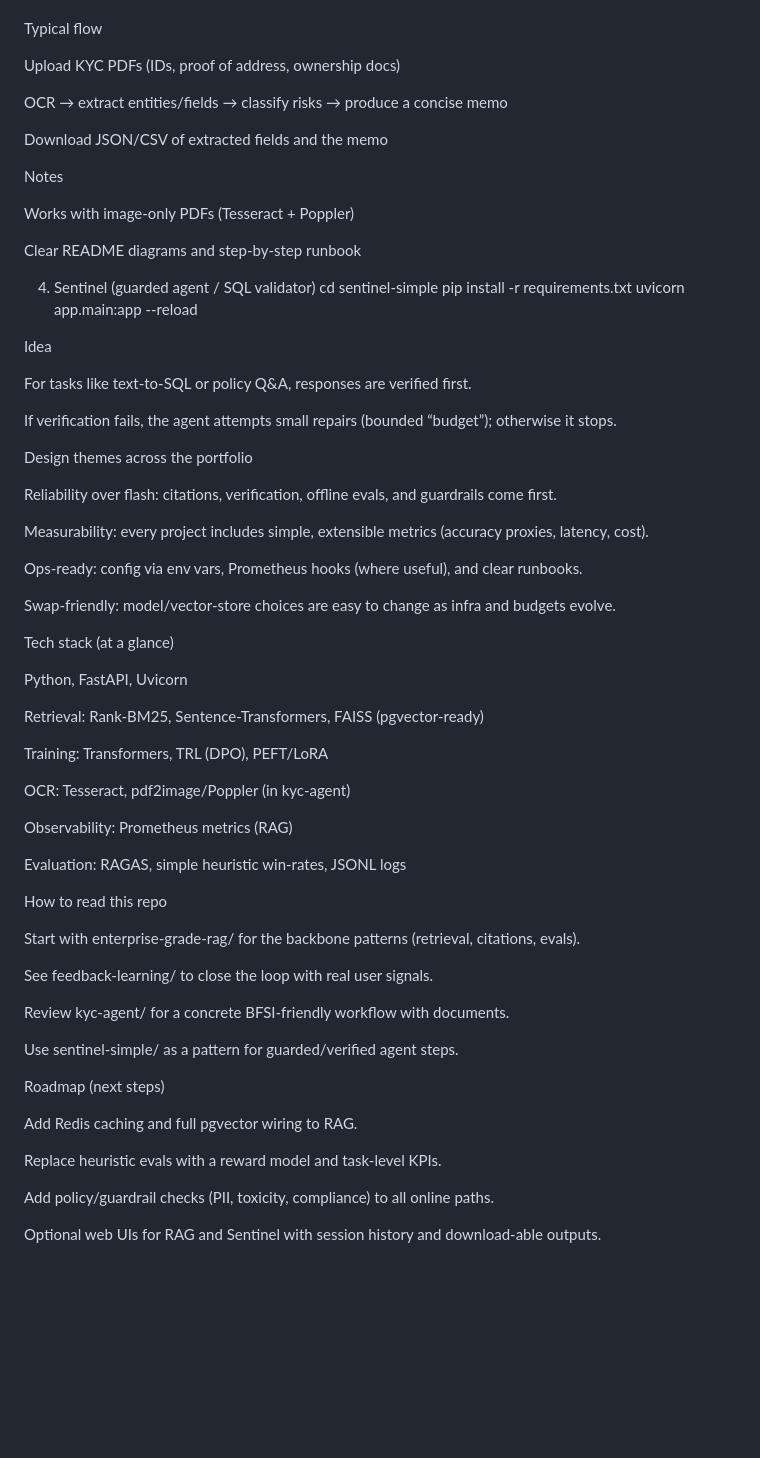
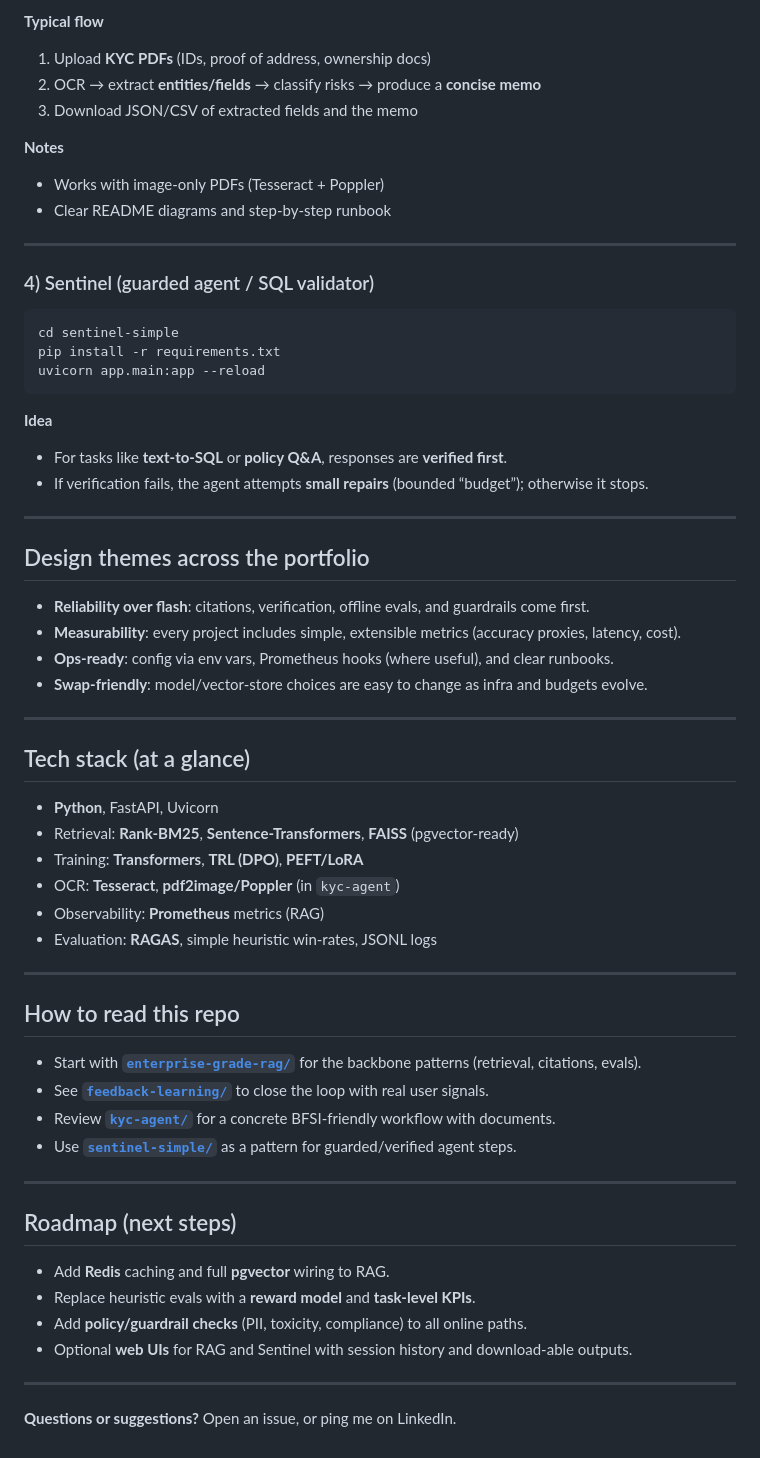
Before and after one commit to samchouksey91/personal-projects, a Markdown page: README.md, the part around one of its changes. Drawn GitHub-style; blank space fills up the shorter version.

Commit message:
finxing readme file

````diff
--- a/README.md
+++ b/README.md
@@ -76,75 +78,64 @@ uvicorn api.main:app --reload             # serves a clean upload UI at /
 
+**Typical flow**
+1. Upload **KYC PDFs** (IDs, proof of address, ownership docs)
+2. OCR → extract **entities/fields** → classify risks → produce a **concise memo**
+3. Download JSON/CSV of extracted fields and the memo
 
-Typical flow
+**Notes**
+- Works with image-only PDFs (Tesseract + Poppler)
+- Clear README diagrams and step-by-step runbook
 
-Upload KYC PDFs (IDs, proof of address, ownership docs)
+---
 
-OCR → extract entities/fields → classify risks → produce a concise memo
-
-Download JSON/CSV of extracted fields and the memo
-
-Notes
-
-Works with image-only PDFs (Tesseract + Poppler)
-
-Clear README diagrams and step-by-step runbook
-
-4) Sentinel (guarded agent / SQL validator)
+### 4) Sentinel (guarded agent / SQL validator)
+```bash
 cd sentinel-simple
 pip install -r requirements.txt
 uvicorn app.main:app --reload
+```
 
+**Idea**
+- For tasks like **text-to-SQL** or **policy Q&A**, responses are **verified first**.
+- If verification fails, the agent attempts **small repairs** (bounded “budget”); otherwise it stops.
 
-Idea
+---
 
-For tasks like text-to-SQL or policy Q&A, responses are verified first.
+## Design themes across the portfolio
 
-If verification fails, the agent attempts small repairs (bounded “budget”); otherwise it stops.
+- **Reliability over flash**: citations, verification, offline evals, and guardrails come first.
+- **Measurability**: every project includes simple, extensible metrics (accuracy proxies, latency, cost).
+- **Ops-ready**: config via env vars, Prometheus hooks (where useful), and clear runbooks.
+- **Swap-friendly**: model/vector-store choices are easy to change as infra and budgets evolve.
 
-Design themes across the portfolio
+---
 
-Reliability over flash: citations, verification, offline evals, and guardrails come first.
+## Tech stack (at a glance)
 
-Measurability: every project includes simple, extensible metrics (accuracy proxies, latency, cost).
+- **Python**, FastAPI, Uvicorn
+- Retrieval: **Rank-BM25**, **Sentence-Transformers**, **FAISS** (pgvector-ready)
+- Training: **Transformers**, **TRL (DPO)**, **PEFT/LoRA**
+- OCR: **Tesseract**, **pdf2image/Poppler** (in `kyc-agent`)
+- Observability: **Prometheus** metrics (RAG)
+- Evaluation: **RAGAS**, simple heuristic win-rates, JSONL logs
 
-Ops-ready: config via env vars, Prometheus hooks (where useful), and clear runbooks.
+---
 
-Swap-friendly: model/vector-store choices are easy to change as infra and budgets evolve.
+## How to read this repo
 
-Tech stack (at a glance)
+- Start with **[`enterprise-grade-rag/`](enterprise-grade-rag)** for the backbone patterns (retrieval, citations, evals).
+- See **[`feedback-learning/`](feedback-learning)** to close the loop with real user signals.
+- Review **[`kyc-agent/`](kyc-agent)** for a concrete BFSI-friendly workflow with documents.
+- Use **[`sentinel-simple/`](sentinel-simple)** as a pattern for guarded/verified agent steps.
 
-Python, FastAPI, Uvicorn
+---
 
-Retrieval: Rank-BM25, Sentence-Transformers, FAISS (pgvector-ready)
+## Roadmap (next steps)
 
-Training: Transformers, TRL (DPO), PEFT/LoRA
+- Add **Redis** caching and full **pgvector** wiring to RAG.
+- Replace heuristic evals with a **reward model** and **task-level KPIs**.
+- Add **policy/guardrail checks** (PII, toxicity, compliance) to all online paths.
+- Optional **web UIs** for RAG and Sentinel with session history and download-able outputs.
 
-OCR: Tesseract, pdf2image/Poppler (in kyc-agent)
+---
 
-Observability: Prometheus metrics (RAG)
-
-Evaluation: RAGAS, simple heuristic win-rates, JSONL logs
-
-How to read this repo
-
-Start with enterprise-grade-rag/
- for the backbone patterns (retrieval, citations, evals).
-
-See feedback-learning/
- to close the loop with real user signals.
-
-Review kyc-agent/
- for a concrete BFSI-friendly workflow with documents.
-
-Use sentinel-simple/
- as a pattern for guarded/verified agent steps.
-
-Roadmap (next steps)
-
-Add Redis caching and full pgvector wiring to RAG.
-
-Replace heuristic evals with a reward model and task-level KPIs.
-
-Add policy/guardrail checks (PII, toxicity, compliance) to all online paths.
-
-Optional web UIs for RAG and Sentinel with session history and download-able outputs.
+**Questions or suggestions?** Open an issue, or ping me on LinkedIn.
````
Also changed, not shown: other parts of README.md (+39 -37 lines).
